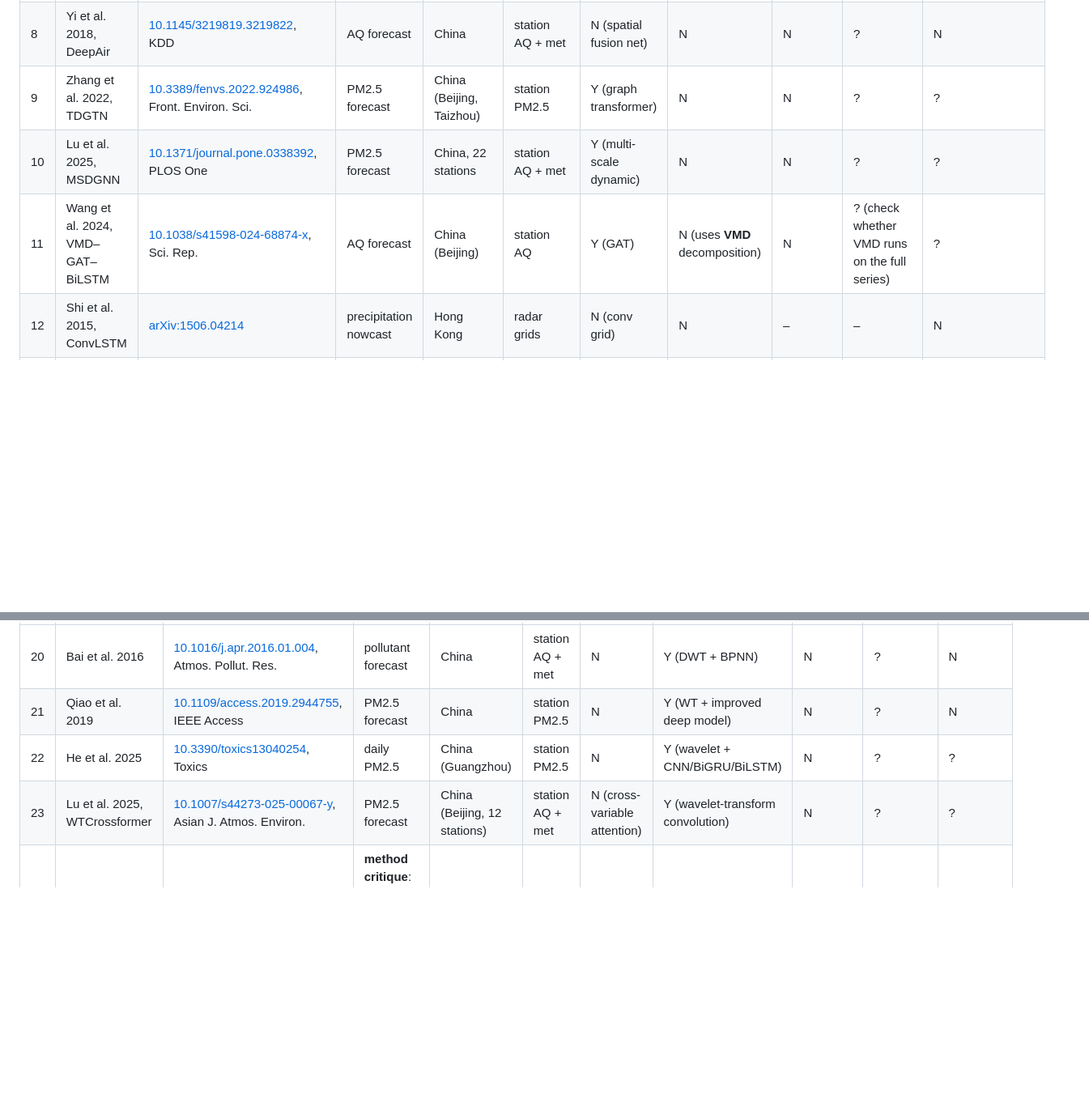
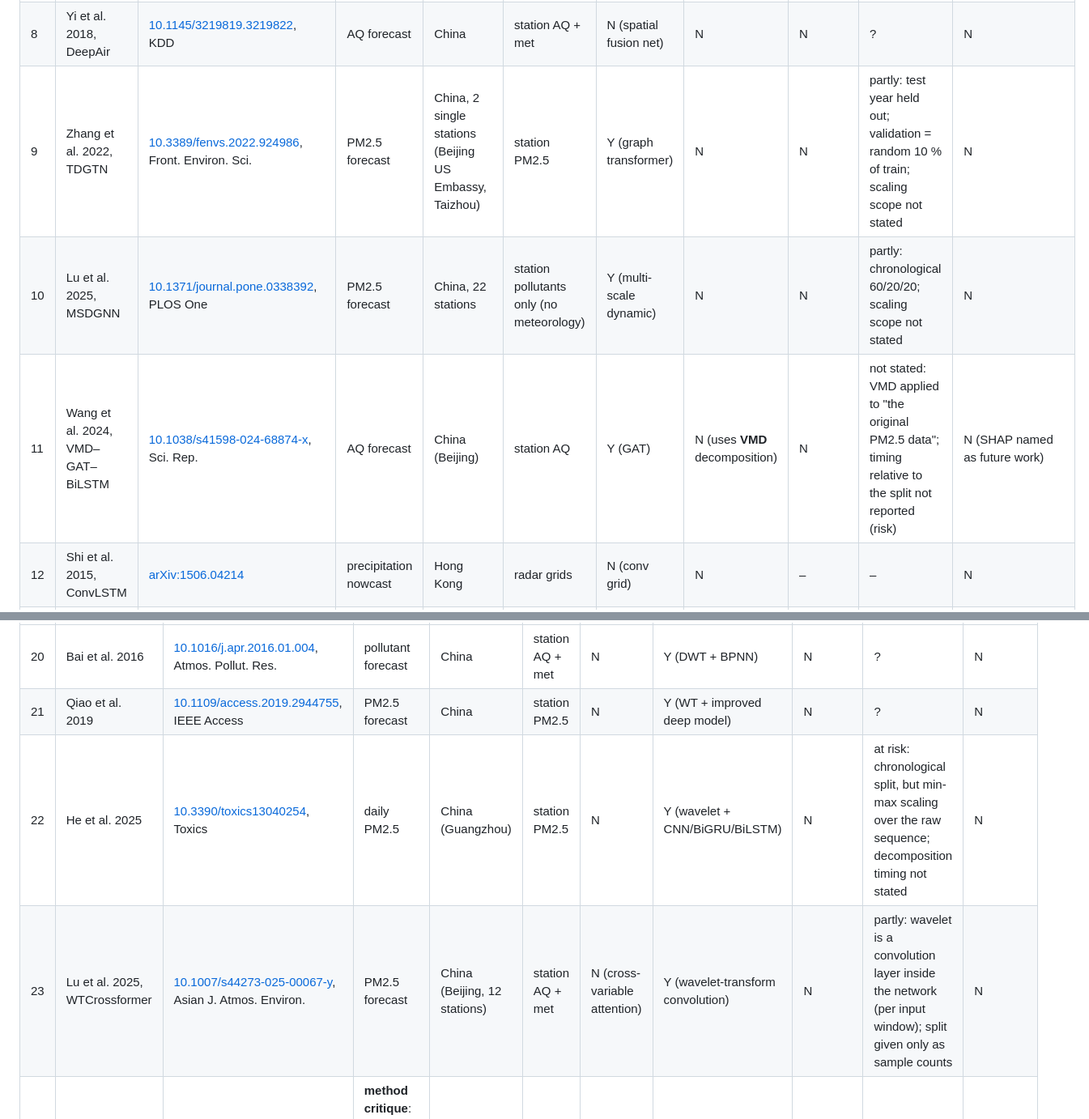
Before and after one commit to Shashankkaranamr/AeroFusion-MP, a Markdown page: docs/related_work.md, 2 parts joined by grey strips. Shown at 81% size. Rendered like a GitHub page; blank space fills up the shorter version.

```diff
--- a/docs/related_work.md
+++ b/docs/related_work.md
@@ -23,9 +28,9 @@ Values: `Y` yes, `N` no, `–` not applicable, `?` not yet checked in the full t
 | 6 | Liang et al. 2018, GeoMAN | [10.24963/ijcai.2018/476](https://doi.org/10.24963/ijcai.2018/476), IJCAI | geo-sensory forecast (incl. AQ) | China | sensors | N (multi-level attention) | N | N | ? | N |
 | 7 | Zheng et al. 2015 | [10.1145/2783258.2788573](https://doi.org/10.1145/2783258.2788573), KDD | AQ forecast | China | station AQ + met + forecasts | N | N | N | ? | N |
 | 8 | Yi et al. 2018, DeepAir | [10.1145/3219819.3219822](https://doi.org/10.1145/3219819.3219822), KDD | AQ forecast | China | station AQ + met | N (spatial fusion net) | N | N | ? | N |
-| 9 | Zhang et al. 2022, TDGTN | [10.3389/fenvs.2022.924986](https://doi.org/10.3389/fenvs.2022.924986), Front. Environ. Sci. | PM2.5 forecast | China (Beijing, Taizhou) | station PM2.5 | Y (graph transformer) | N | N | ? | ? |
-| 10 | Lu et al. 2025, MSDGNN | [10.1371/journal.pone.0338392](https://doi.org/10.1371/journal.pone.0338392), PLOS One | PM2.5 forecast | China, 22 stations | station AQ + met | Y (multi-scale dynamic) | N | N | ? | ? |
-| 11 | Wang et al. 2024, VMD–GAT–BiLSTM | [10.1038/s41598-024-68874-x](https://doi.org/10.1038/s41598-024-68874-x), Sci. Rep. | AQ forecast | China (Beijing) | station AQ | Y (GAT) | N (uses **VMD** decomposition) | N | ? (check whether VMD runs on the full series) | ? |
+| 9 | Zhang et al. 2022, TDGTN | [10.3389/fenvs.2022.924986](https://doi.org/10.3389/fenvs.2022.924986), Front. Environ. Sci. | PM2.5 forecast | China, 2 single stations (Beijing US Embassy, Taizhou) | station PM2.5 | Y (graph transformer) | N | N | partly: test year held out; validation = random 10 % of train; scaling scope not stated | N |
+| 10 | Lu et al. 2025, MSDGNN | [10.1371/journal.pone.0338392](https://doi.org/10.1371/journal.pone.0338392), PLOS One | PM2.5 forecast | China, 22 stations | station pollutants only (no meteorology) | Y (multi-scale dynamic) | N | N | partly: chronological 60/20/20; scaling scope not stated | N |
+| 11 | Wang et al. 2024, VMD–GAT–BiLSTM | [10.1038/s41598-024-68874-x](https://doi.org/10.1038/s41598-024-68874-x), Sci. Rep. | AQ forecast | China (Beijing) | station AQ | Y (GAT) | N (uses **VMD** decomposition) | N | not stated: VMD applied to "the original PM2.5 data"; timing relative to the split not reported (risk) | N (SHAP named as future work) |
 | 12 | Shi et al. 2015, ConvLSTM | [arXiv:1506.04214](https://arxiv.org/abs/1506.04214) | precipitation nowcast | Hong Kong | radar grids | N (conv grid) | N | – | – | N |
 | 13 | Lim et al. 2021, TFT | [10.1016/j.ijforecast.2021.03.012](https://doi.org/10.1016/j.ijforecast.2021.03.012), IJF | multi-horizon forecast | – | various | N | N | – | Y (known future inputs separated) | partial (attention/variable-selection analyses) |
 
@@ -46,8 +51,8 @@ Values: `Y` yes, `N` no, `–` not applicable, `?` not yet checked in the full t
 |---|---|---|---|---|---|---|---|---|---|---|
 | 20 | Bai et al. 2016 | [10.1016/j.apr.2016.01.004](https://doi.org/10.1016/j.apr.2016.01.004), Atmos. Pollut. Res. | pollutant forecast | China | station AQ + met | N | Y (DWT + BPNN) | N | ? | N |
 | 21 | Qiao et al. 2019 | [10.1109/access.2019.2944755](https://doi.org/10.1109/access.2019.2944755), IEEE Access | PM2.5 forecast | China | station PM2.5 | N | Y (WT + improved deep model) | N | ? | N |
-| 22 | He et al. 2025 | [10.3390/toxics13040254](https://doi.org/10.3390/toxics13040254), Toxics | daily PM2.5 | China (Guangzhou) | station PM2.5 | N | Y (wavelet + CNN/BiGRU/BiLSTM) | N | ? | ? |
-| 23 | Lu et al. 2025, WTCrossformer | [10.1007/s44273-025-00067-y](https://doi.org/10.1007/s44273-025-00067-y), Asian J. Atmos. Environ. | PM2.5 forecast | China (Beijing, 12 stations) | station AQ + met | N (cross-variable attention) | Y (wavelet-transform convolution) | N | ? | ? |
+| 22 | He et al. 2025 | [10.3390/toxics13040254](https://doi.org/10.3390/toxics13040254), Toxics | daily PM2.5 | China (Guangzhou) | station PM2.5 | N | Y (wavelet + CNN/BiGRU/BiLSTM) | N | at risk: chronological split, but min-max scaling over the raw sequence; decomposition timing not stated | N |
+| 23 | Lu et al. 2025, WTCrossformer | [10.1007/s44273-025-00067-y](https://doi.org/10.1007/s44273-025-00067-y), Asian J. Atmos. Environ. | PM2.5 forecast | China (Beijing, 12 stations) | station AQ + met | N (cross-variable attention) | Y (wavelet-transform convolution) | N | partly: wavelet is a convolution layer inside the network (per input window); split given only as sample counts | N |
 | 24 | Quilty & Adamowski 2018 | [10.1016/j.jhydrol.2018.05.003](https://doi.org/10.1016/j.jhydrol.2018.05.003), J. Hydrol. | **method critique**: incorrect wavelet use leaks future data | – | – | – | Y | – | (defines the problem) | – |
 | 25 | Barzegar et al. 2021 | [10.1016/j.jhydrol.2021.126196](https://doi.org/10.1016/j.jhydrol.2021.126196), J. Hydrol. | boundary-corrected MODWT + CNN-LSTM | lakes | water level | N | Y (boundary-corrected, leakage-aware) | – | Y (by design) | – |
 
```
Also changed, not shown: other parts of docs/related_work.md (+7 -2 lines).
